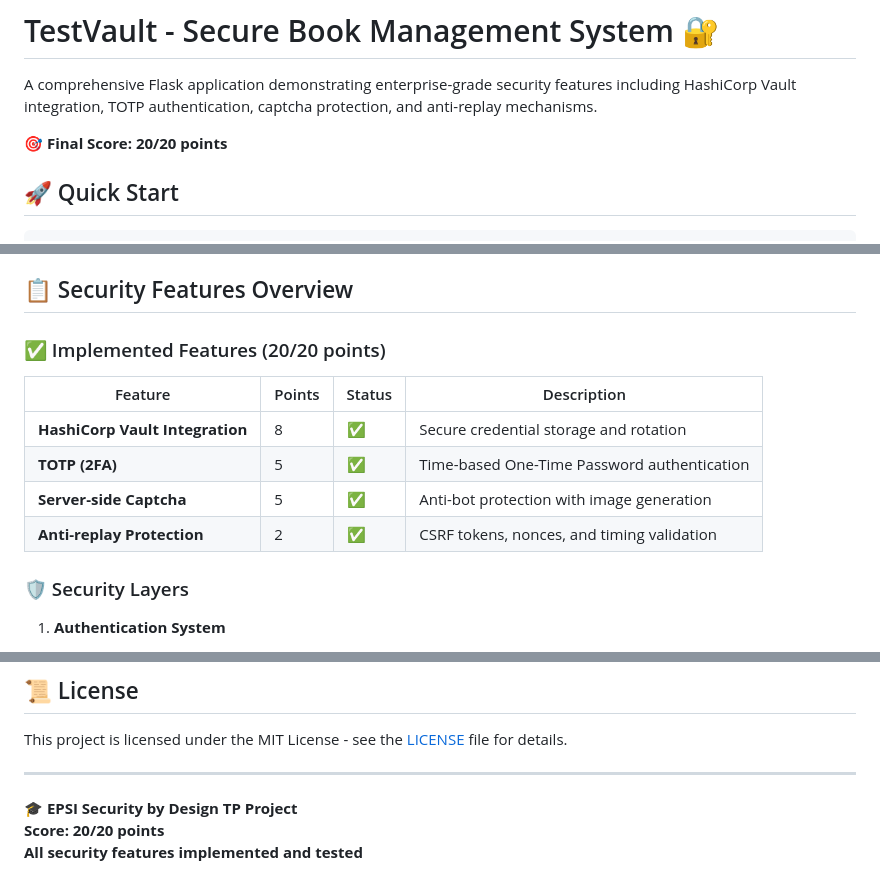
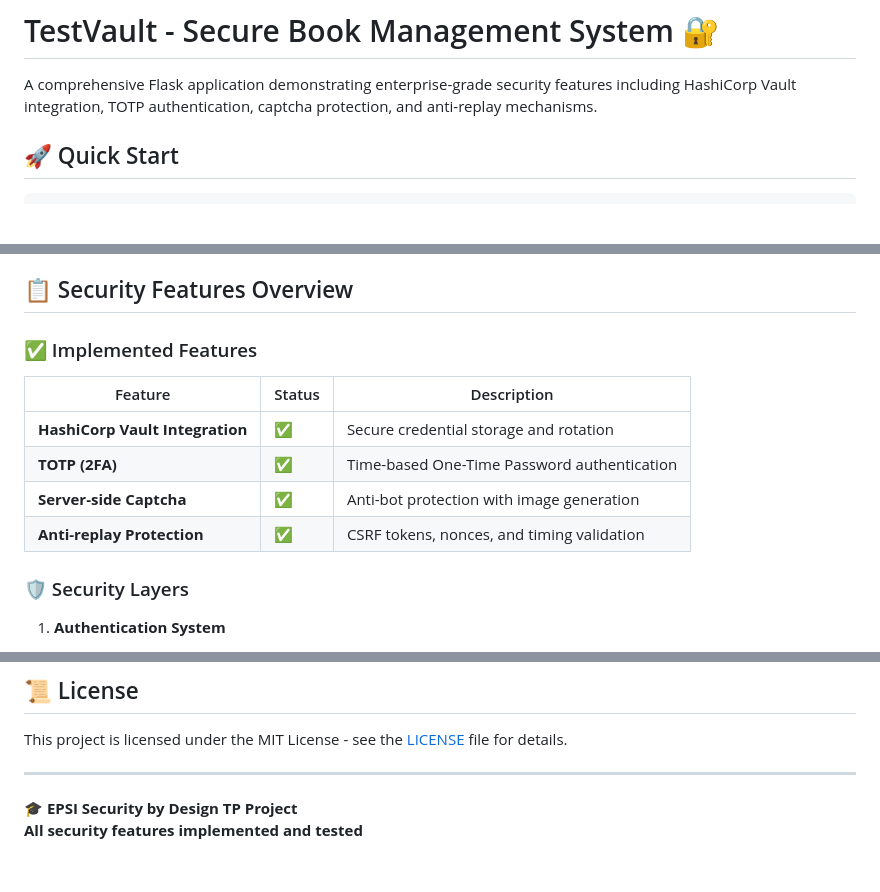
Before and after one commit to spideystreet/epsi-secu-by-design-tp, a Markdown page: README.md, 3 parts joined by grey strips. GitHub-like rendering; blank space fills up the shorter version.

Commit message:
docs: up README

```diff
--- a/README.md
+++ b/README.md
@@ -1,8 +1,6 @@
 # TestVault - Secure Book Management System 🔐
 
 A comprehensive Flask application demonstrating enterprise-grade security features including HashiCorp Vault integration, TOTP authentication, captcha protection, and anti-replay mechanisms.
-
-**🎯 Final Score: 20/20 points**
 
 ## 🚀 Quick Start
 
@@ -30,14 +28,14 @@ python run.py
 
 ## 📋 Security Features Overview
 
-### ✅ Implemented Features (20/20 points)
+### ✅ Implemented Features
 
-| Feature | Points | Status | Description |
-|---------|--------|--------|-------------|
-| **HashiCorp Vault Integration** | 8 | ✅ | Secure credential storage and rotation |
-| **TOTP (2FA)** | 5 | ✅ | Time-based One-Time Password authentication |
-| **Server-side Captcha** | 5 | ✅ | Anti-bot protection with image generation |
-| **Anti-replay Protection** | 2 | ✅ | CSRF tokens, nonces, and timing validation |
+| Feature | Status | Description |
+|---------|--------|-------------|
+| **HashiCorp Vault Integration** | ✅ | Secure credential storage and rotation |
+| **TOTP (2FA)** | ✅ | Time-based One-Time Password authentication |
+| **Server-side Captcha** | ✅ | Anti-bot protection with image generation |
+| **Anti-replay Protection** | ✅ | CSRF tokens, nonces, and timing validation |
 
 ### 🛡️ Security Layers
 
@@ -448,5 +446,4 @@ This project is licensed under the MIT License - see the [LICENSE](LICENSE) file
 ---
 
 **🎓 EPSI Security by Design TP Project**
-**Score: 20/20 points**
 **All security features implemented and tested**
```
